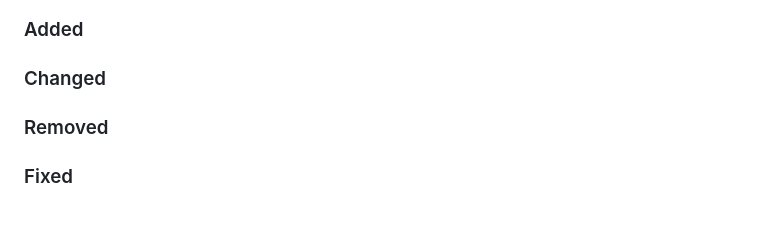
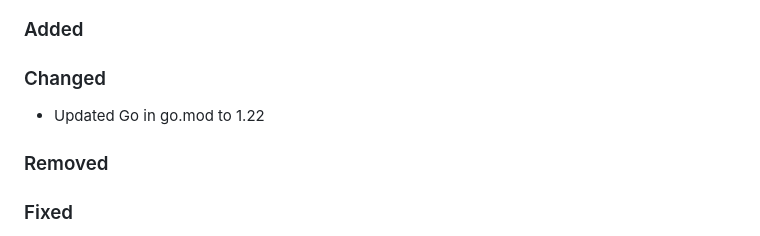
Before and after one commit to ipfs/rainbow, a Markdown page: CHANGELOG.md, the part around the change. GitHub-like rendering.

Commit message:
docs: update CHANGELOG.md

```diff
--- a/CHANGELOG.md
+++ b/CHANGELOG.md
@@ -16,6 +16,7 @@ The following emojis are used to highlight certain changes:
 ### Added
 
 ### Changed
+- Updated Go in go.mod to 1.22
 
 ### Removed
 
```
